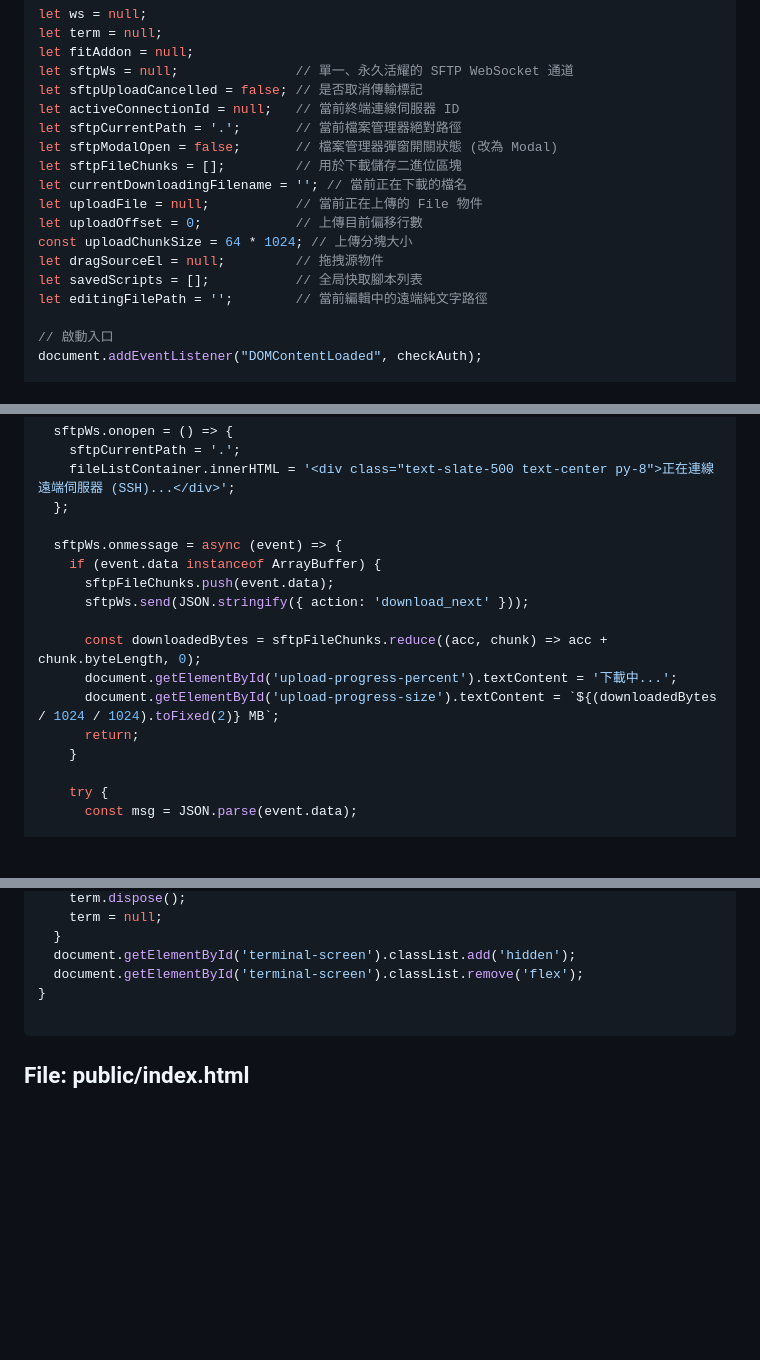
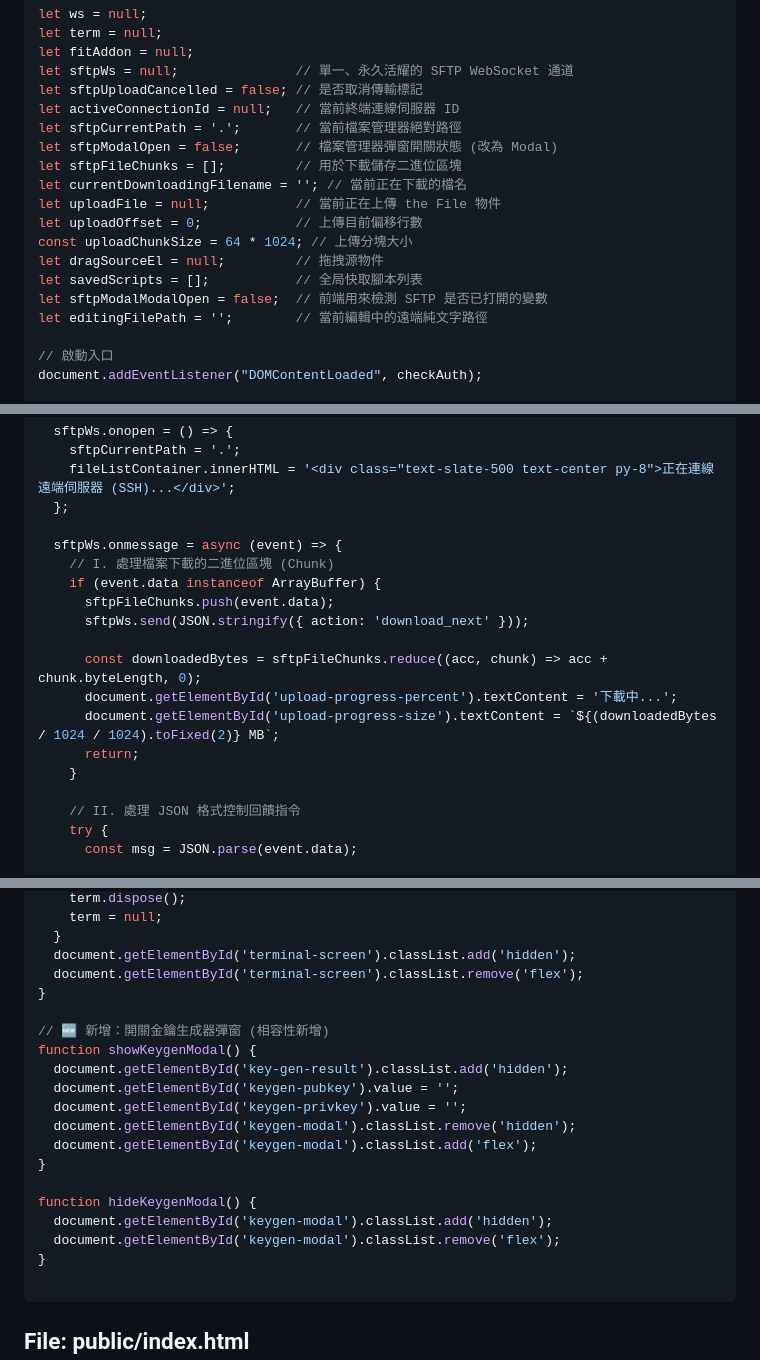
Before and after one commit to sammy0101/cf-webssh, a Markdown page: combined_project_code.md, 3 parts joined by grey strips. Drawn GitHub-style; blank space fills up the shorter version.

Commit message:
docs: auto-generate complete codebase [skip ci]

`````diff
--- a/combined_project_code.md
+++ b/combined_project_code.md
@@ -1107,11 +1107,12 @@ let sftpCurrentPath = '.';       // 當前檔案管理器絕對路徑
 let sftpModalOpen = false;       // 檔案管理器彈窗開關狀態 (改為 Modal)
 let sftpFileChunks = [];         // 用於下載儲存二進位區塊
 let currentDownloadingFilename = ''; // 當前正在下載的檔名
-let uploadFile = null;           // 當前正在上傳的 File 物件
+let uploadFile = null;           // 當前正在上傳 the File 物件
 let uploadOffset = 0;            // 上傳目前偏移行數
 const uploadChunkSize = 64 * 1024; // 上傳分塊大小
 let dragSourceEl = null;         // 拖拽源物件
 let savedScripts = [];           // 全局快取腳本列表
+let sftpModalModalOpen = false;  // 前端用來檢測 SFTP 是否已打開的變數
 let editingFilePath = '';        // 當前編輯中的遠端純文字路徑
 
 // 啟動入口
@@ -1505,6 +1507,7 @@ function connectSftpWebSocket() {
   };
 
   sftpWs.onmessage = async (event) => {
+    // I. 處理檔案下載的二進位區塊 (Chunk)
     if (event.data instanceof ArrayBuffer) {
       sftpFileChunks.push(event.data);
       sftpWs.send(JSON.stringify({ action: 'download_next' }));
@@ -1515,6 +1518,7 @@ function connectSftpWebSocket() {
       return;
     }
 
+    // II. 處理 JSON 格式控制回饋指令
     try {
       const msg = JSON.parse(event.data);
 
@@ -2179,6 +2185,20 @@ function closeTerminal() {
   }
   document.getElementById('terminal-screen').classList.add('hidden');
   document.getElementById('terminal-screen').classList.remove('flex');
+}
+
+// 🆕 新增：開關金鑰生成器彈窗 (相容性新增)
+function showKeygenModal() {
+  document.getElementById('key-gen-result').classList.add('hidden');
+  document.getElementById('keygen-pubkey').value = '';
+  document.getElementById('keygen-privkey').value = '';
+  document.getElementById('keygen-modal').classList.remove('hidden');
+  document.getElementById('keygen-modal').classList.add('flex');
+}
+
+function hideKeygenModal() {
+  document.getElementById('keygen-modal').classList.add('hidden');
+  document.getElementById('keygen-modal').classList.remove('flex');
 }
 
 ````
`````
Also changed, not shown: other parts of combined_project_code.md (+5 -2 lines).
